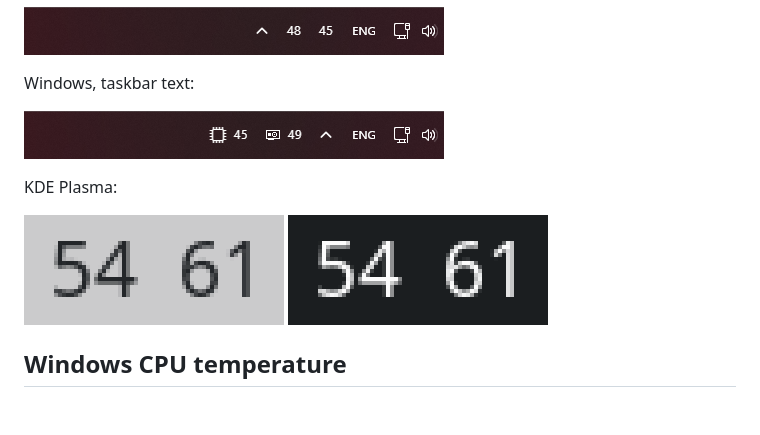
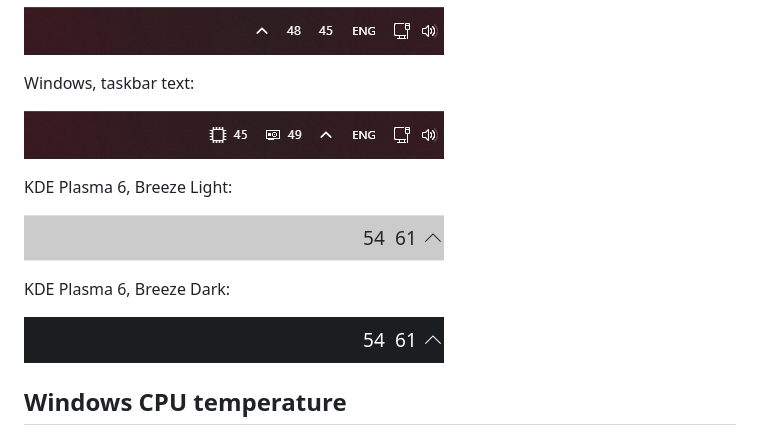
Before and after one commit to AzuredBlue/TrayTemp, a Markdown page: README.md, the part around the change. Rendered like a GitHub page; pictures changed too: assets/kde-dark.png, assets/kde-light.png; blank space fills up the shorter version.

Commit message:
docs: show the kde panel like the windows screenshots

```diff
--- a/README.md
+++ b/README.md
@@ -27,9 +27,13 @@ Windows, taskbar text:
 
 ![Windows taskbar text](assets/windows-taskbar-text.png)
 
-KDE Plasma:
+KDE Plasma 6, Breeze Light:
 
-![KDE light](assets/kde-light.png) ![KDE dark](assets/kde-dark.png)
+![KDE Plasma, Breeze Light](assets/kde-light.png)
+
+KDE Plasma 6, Breeze Dark:
+
+![KDE Plasma, Breeze Dark](assets/kde-dark.png)
 
 ## Windows CPU temperature
 
```
